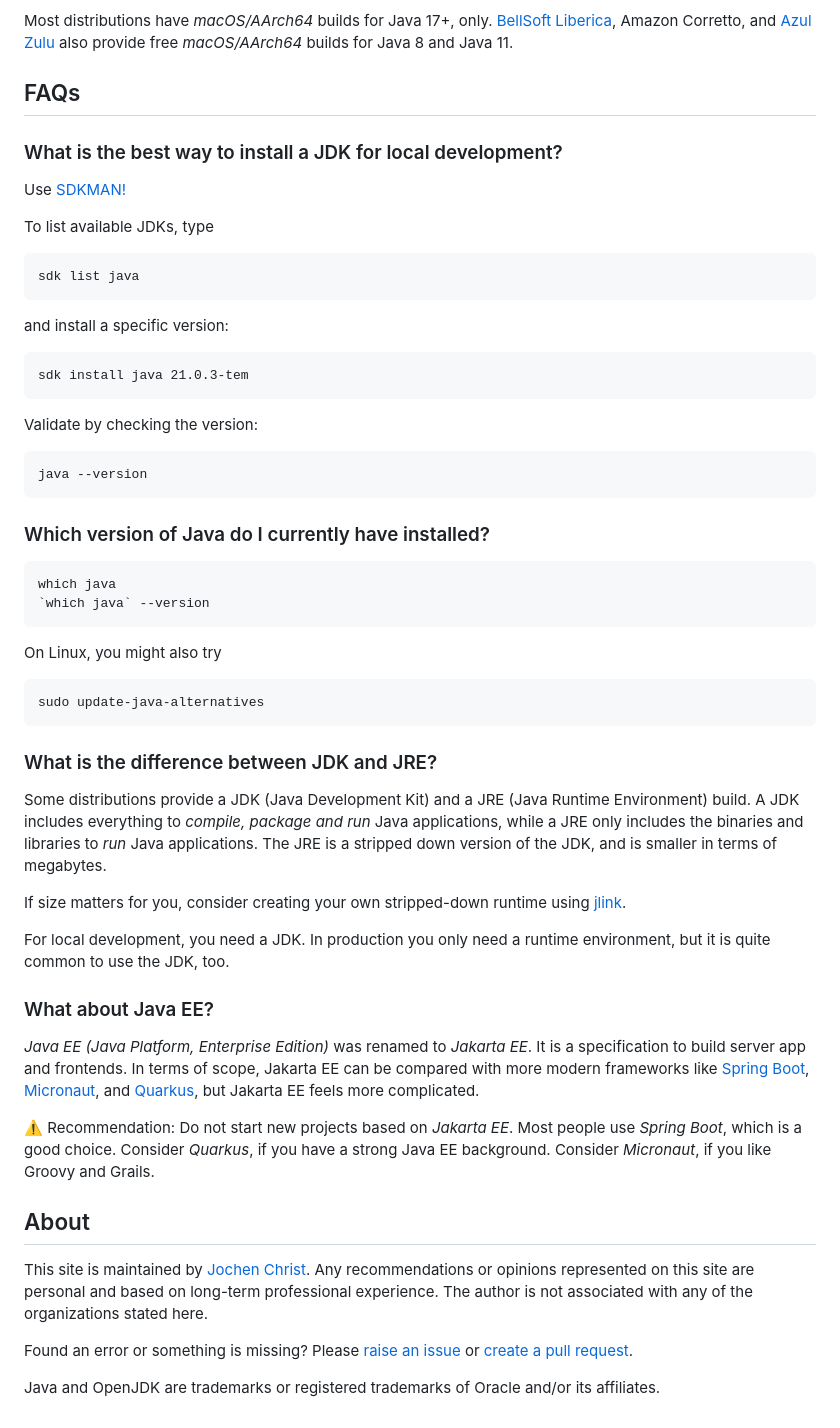
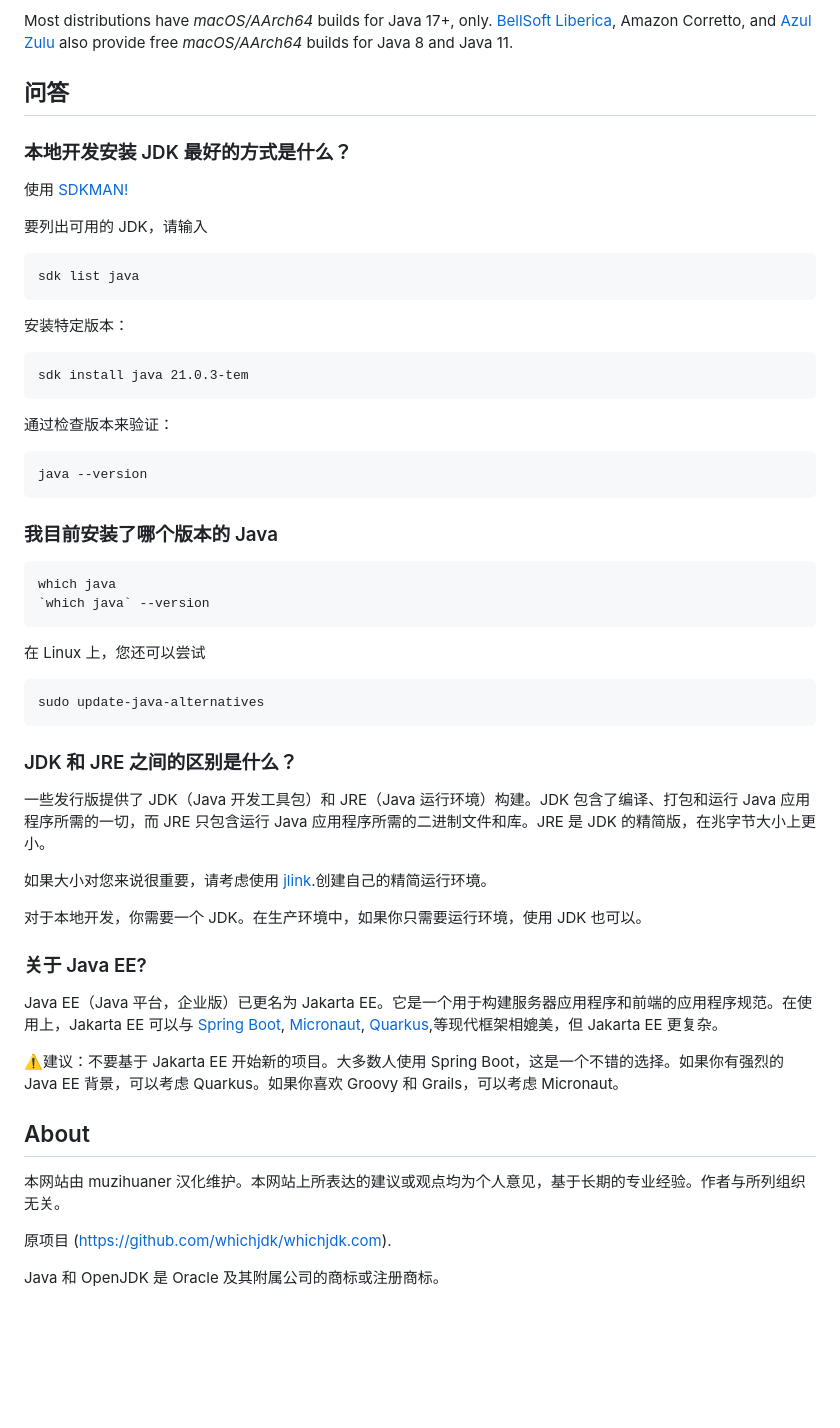
Before and after one commit to muzihuaner/jdk, a Markdown page: README.md, the part around one of its changes. Drawn GitHub-style; blank space fills up the shorter version.

````diff
--- a/README.md
+++ b/README.md
@@ -299,68 +299,61 @@ Most distributions have _macOS/AArch64_ builds for Java 17+, only.
 [BellSoft Liberica](https://bell-sw.com/announcements/2021/03/12/Liberica-on-Apple-Silicon/), Amazon Corretto, and [Azul Zulu](https://www.azul.com/newsroom/azul-announces-support-of-java-builds-of-openjdk-for-apple-silicon/) also provide free _macOS/AArch64_ builds for Java 8 and Java 11.
 
 
-## FAQs
+## 问答
 
-### What is the best way to install a JDK for local development?
+### 本地开发安装 JDK 最好的方式是什么？
 
-Use [SDKMAN!](https://sdkman.io/install)
+使用 [SDKMAN!](https://sdkman.io/install)
 
-To list available JDKs, type
+要列出可用的 JDK，请输入
 ```
 sdk list java
 ```
 
-and install a specific version:
+安装特定版本：
 
 ```
 sdk install java 21.0.3-tem
 ```
 
-Validate by checking the version:
+通过检查版本来验证：
 
 ```
 java --version
 ```
 
 
-### Which version of Java do I currently have installed?
+### 我目前安装了哪个版本的 Java
 
 ```
 which java
 `which java` --version
 ```
 
-On Linux, you might also try
+在 Linux 上，您还可以尝试
 ```
 sudo update-java-alternatives
 ```
 
-### What is the difference between JDK and JRE?
+### JDK 和 JRE 之间的区别是什么？
 
-Some distributions provide a JDK (Java Development Kit) and a JRE (Java Runtime Environment) build.
-A JDK includes everything to _compile, package and run_ Java applications, while a JRE only includes the binaries and libraries to _run_ Java applications.
-The JRE is a stripped down version of the JDK, and is smaller in terms of megabytes.
+一些发行版提供了 JDK（Java 开发工具包）和 JRE（Java 运行环境）构建。JDK 包含了编译、打包和运行 Java 应用程序所需的一切，而 JRE 只包含运行 Java 应用程序所需的二进制文件和库。JRE 是 JDK 的精简版，在兆字节大小上更小。
 
-If size matters for you, consider creating your own stripped-down runtime using [jlink](https://blog.adoptium.net/2021/10/jlink-to-produce-own-runtime/).
+如果大小对您来说很重要，请考虑使用  [jlink](https://blog.adoptium.net/2021/10/jlink-to-produce-own-runtime/).创建自己的精简运行环境。
 
-For local development, you need a JDK.
-In production you only need a runtime environment, but it is quite common to use the JDK, too.
+对于本地开发，你需要一个 JDK。在生产环境中，如果你只需要运行环境，使用 JDK 也可以。
 
-### What about Java EE?
+### 关于 Java EE?
 
-_Java EE (Java Platform, Enterprise Edition)_ was renamed to _Jakarta EE_.
-It is a specification to build server app and frontends.
-In terms of scope, Jakarta EE can be compared with more modern frameworks like [Spring Boot](https://spring.io/projects/spring-boot), [Micronaut](https://micronaut.io), and [Quarkus](https://quarkus.io), but Jakarta EE feels more complicated.
+Java EE（Java 平台，企业版）已更名为 Jakarta EE。它是一个用于构建服务器应用程序和前端的应用程序规范。在使用上，Jakarta EE 可以与 [Spring Boot](https://spring.io/projects/spring-boot), [Micronaut](https://micronaut.io),  [Quarkus](https://quarkus.io),等现代框架相媲美，但 Jakarta EE 更复杂。
 
-⚠️ Recommendation: Do not start new projects based on _Jakarta EE_. Most people use _Spring Boot_, which is a good choice. Consider _Quarkus_, if you have a strong Java EE background. Consider _Micronaut_, if you like Groovy and Grails.
+⚠️建议：不要基于 Jakarta EE 开始新的项目。大多数人使用 Spring Boot，这是一个不错的选择。如果你有强烈的 Java EE 背景，可以考虑 Quarkus。如果你喜欢 Groovy 和 Grails，可以考虑 Micronaut。
 
 
 ## About
 
-This site is maintained by [Jochen Christ](https://twitter.com/jochen_christ).
-Any recommendations or opinions represented on this site are personal and based on long-term professional experience.
-The author is not associated with any of the organizations stated here.
+本网站由 muzihuaner 汉化维护。本网站上所表达的建议或观点均为个人意见，基于长期的专业经验。作者与所列组织无关。
 
-Found an error or something is missing? Please [raise an issue](https://github.com/whichjdk/whichjdk.com/issues/new) or [create a pull request](https://github.com/whichjdk/whichjdk.com/pulls).
+原项目 (https://github.com/whichjdk/whichjdk.com).
 
-Java and OpenJDK are trademarks or registered trademarks of Oracle and/or its affiliates.
+Java 和 OpenJDK 是 Oracle 及其附属公司的商标或注册商标。
````
Also changed, not shown: other parts of README.md (+1 -1 lines).
